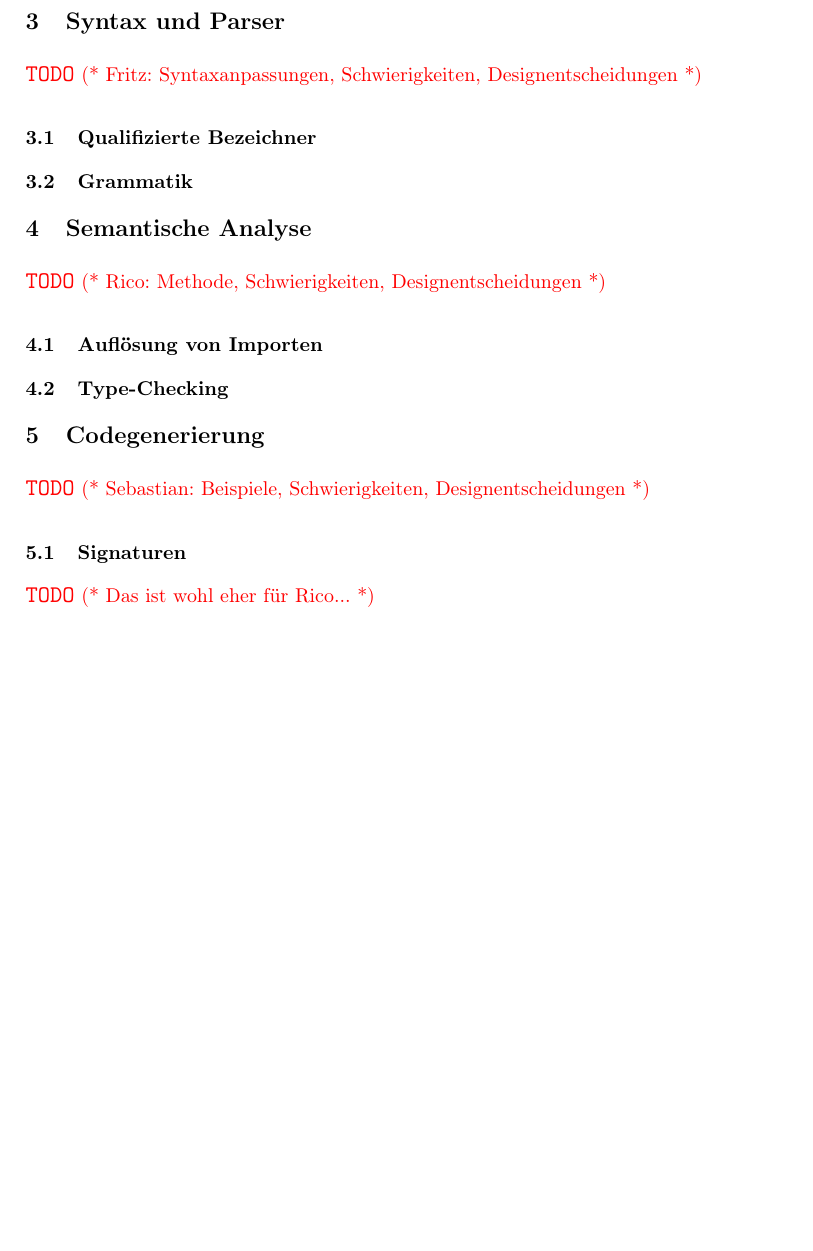
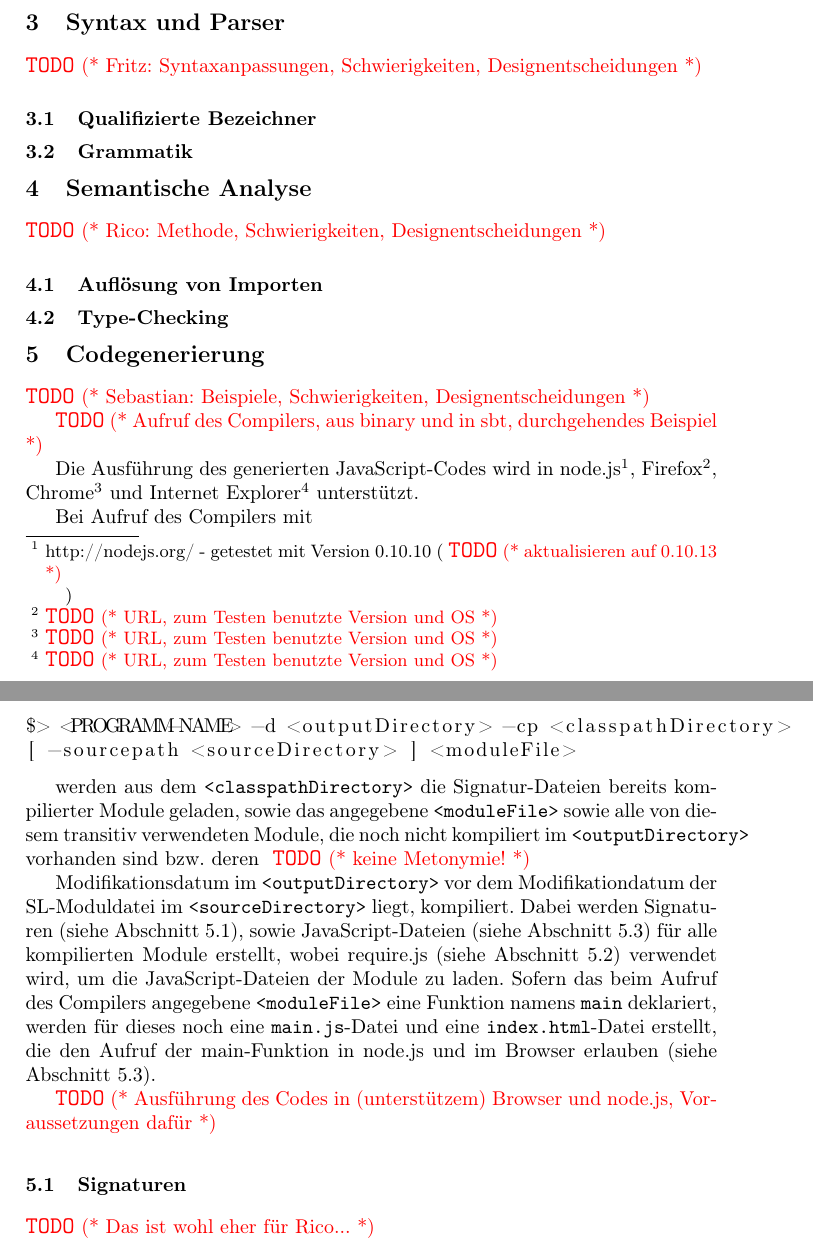
Before and after one commit to choeger/sl2, a LaTeX paper (doc/report/report.tex): part of page 1 of 2 before the commit and two parts of pages 1 and 2 of 4 after it, the two joined at a grey line, cut so that both start at the same text, the shorter picture padded with empty space. Compiled offline with pdfLaTeX.

Commit message:
started report sections on compilation

```diff
--- a/doc/report/report.tex
+++ b/doc/report/report.tex
@@ -92,7 +92,45 @@
 
 \TODO{Sebastian: Beispiele, Schwierigkeiten, Designentscheidungen}
 
+\TODO{Aufruf des Compilers, aus binary und in sbt, durchgehendes Beispiel}
+
+Die Ausführung des generierten JavaScript-Codes wird in
+node.js\footnote{http://nodejs.org/ - getestet mit Version 0.10.10
+(\TODO{aktualisieren auf 0.10.13})},
+Firefox\footnote{\TODO{URL, zum Testen benutzte Version und OS}},
+Chrome\footnote{\TODO{URL, zum Testen benutzte Version und OS}} und
+Internet Explorer\footnote{\TODO{URL, zum Testen benutzte Version und OS}}
+unterstützt.
+
+Bei Aufruf des Compilers mit
+\begin{lstlisting}
+$> <PROGRAMM-NAME> -d <outputDirectory> -cp <classpathDirectory>
+[ -sourcepath <sourceDirectory> ] <moduleFile>
+\end{lstlisting}
+
+werden aus dem \texttt{<classpathDirectory>} die Signatur-Dateien
+bereits kompilierter Module geladen, sowie das angegebene
+\texttt{<moduleFile>} sowie alle von diesem transitiv verwendeten Module,
+die noch nicht kompiliert im \texttt{<outputDirectory>} vorhanden sind
+bzw. deren \TODO{keine Metonymie!} Modifikationsdatum im
+\texttt{<outputDirectory>} vor dem Modifikationdatum der
+SL-Moduldatei im \texttt{<sourceDirectory>} liegt, kompiliert. Dabei
+werden Signaturen (siehe Abschnitt \ref{sec:compSig}), sowie
+JavaScript-Dateien (siehe Abschnitt \ref{sec:compBuild}) für alle
+kompilierten Module erstellt, wobei require.js (siehe Abschnitt
+\ref{sec:compReq}) verwendet wird, um die JavaScript-Dateien der
+Module zu laden. Sofern das beim Aufruf des Compilers angegebene
+\texttt{<moduleFile>} eine Funktion namens
+\texttt{main} deklariert, werden für dieses noch eine
+\texttt{main.js}-Datei und eine \texttt{index.html}-Datei erstellt,
+die den Aufruf der main-Funktion in node.js und im Browser erlauben
+(siehe Abschnitt \ref{sec:compBuild}).
+
+\TODO{Ausführung des Codes in (unterstützem) Browser und node.js,
+Voraussetzungen dafür}
+
 \subsection{Signaturen}
+\label{sec:compSig}
 \TODO{Das ist wohl eher für Rico...}
 
 \subsection{require.js}
```
Also changed, not shown: doc/report/report.tex (64 more changed lines).
